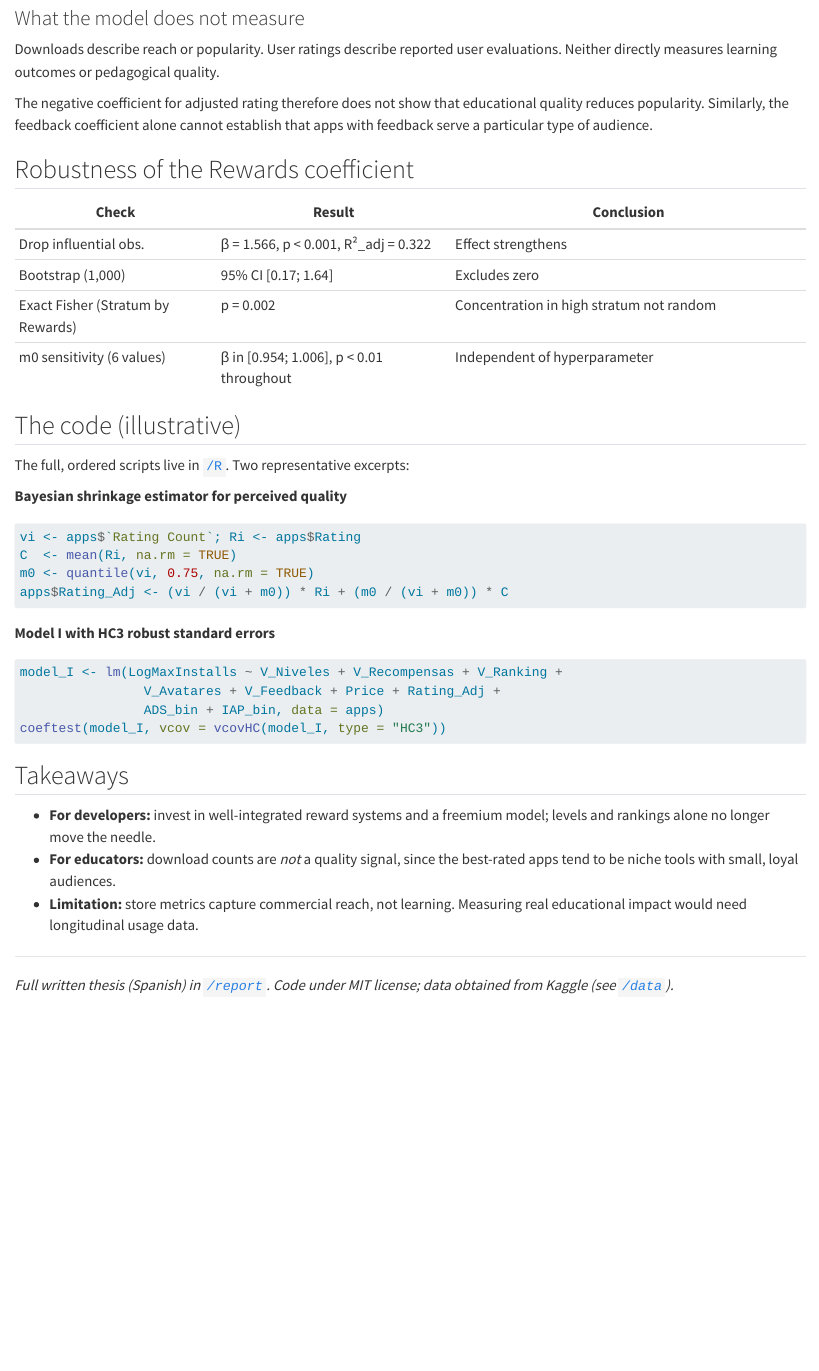
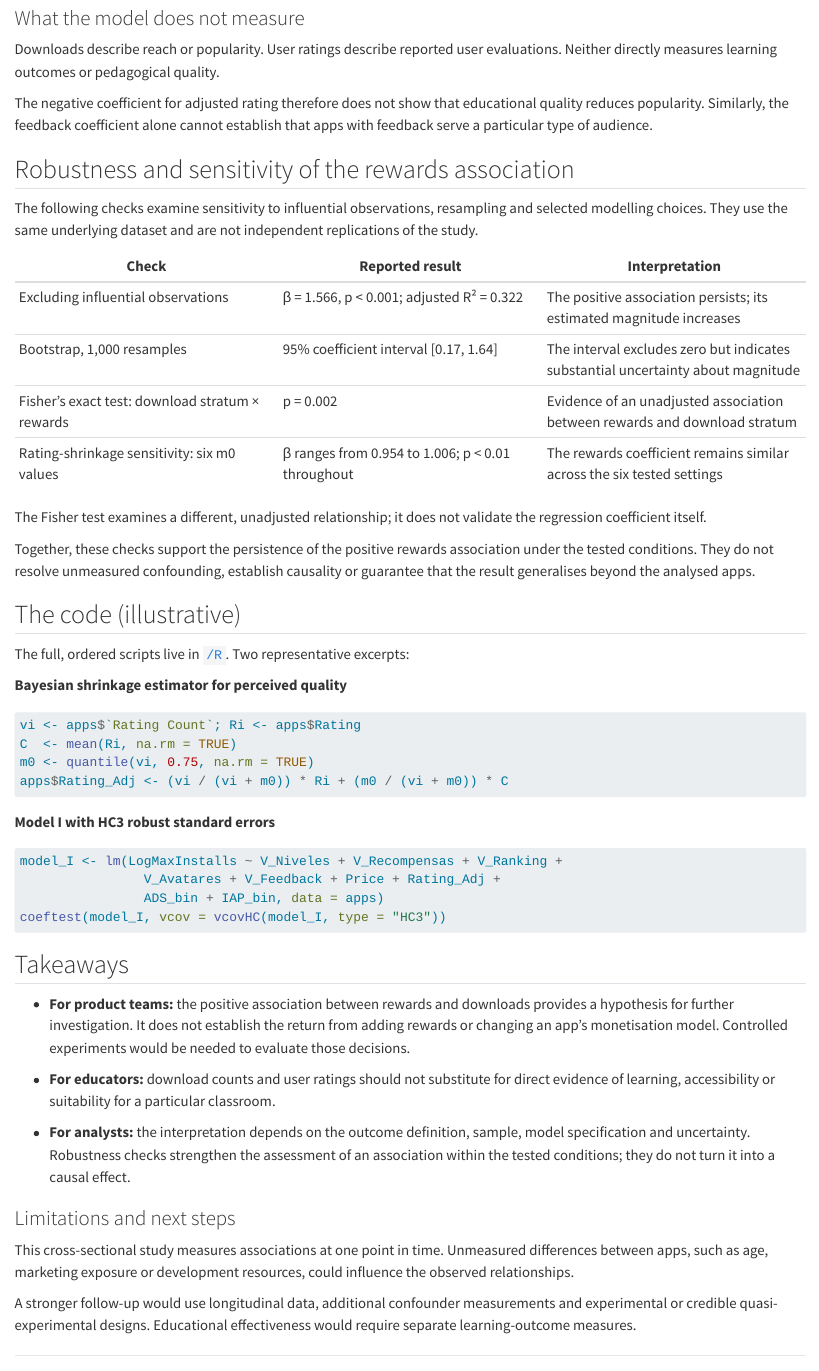
Before and after one commit to lauraiglesiasgr/gamification-math-apps-analysis, a Quarto document (gamification.qmd): the page in a window 1100 px wide, from 4250 px down. Rendered offline with R 4.5, knitr and Pandoc in place of Quarto, with nearby package versions.

Commit message:
Revise robustness and sensitivity analysis of rewards
Updated section on robustness and sensitivity of rewards association, including detailed results and interpretations of various checks.

```diff
--- a/gamification.qmd
+++ b/gamification.qmd
@@ -121,14 +121,27 @@ not show that educational quality reduces popularity.
 Similarly, the feedback coefficient alone cannot establish
 that apps with feedback serve a particular type of audience.
 
-## Robustness of the Rewards coefficient
+## Robustness and sensitivity of the rewards association
 
-| Check | Result | Conclusion |
-|-------|--------|------------|
-| Drop influential obs. | β = 1.566, p < 0.001, R²_adj = 0.322 | Effect strengthens |
-| Bootstrap (1,000) | 95% CI [0.17; 1.64] | Excludes zero |
-| Exact Fisher (Stratum by Rewards) | p = 0.002 | Concentration in high stratum not random |
-| m0 sensitivity (6 values) | β in [0.954; 1.006], p < 0.01 throughout | Independent of hyperparameter |
+The following checks examine sensitivity to influential
+observations, resampling and selected modelling choices.
+They use the same underlying dataset and are not independent
+replications of the study.
+
+| Check | Reported result | Interpretation |
+|---|---|---|
+| Excluding influential observations | β = 1.566, p < 0.001; adjusted R² = 0.322 | The positive association persists; its estimated magnitude increases |
+| Bootstrap, 1,000 resamples | 95% coefficient interval [0.17, 1.64] | The interval excludes zero but indicates substantial uncertainty about magnitude |
+| Fisher's exact test: download stratum × rewards | p = 0.002 | Evidence of an unadjusted association between rewards and download stratum |
+| Rating-shrinkage sensitivity: six m0 values | β ranges from 0.954 to 1.006; p < 0.01 throughout | The rewards coefficient remains similar across the six tested settings |
+
+The Fisher test examines a different, unadjusted relationship;
+it does not validate the regression coefficient itself.
+
+Together, these checks support the persistence of the positive
+rewards association under the tested conditions. They do not
+resolve unmeasured confounding, establish causality or guarantee
+that the result generalises beyond the analysed apps.
 
 ## The code (illustrative)
 
@@ -154,12 +167,33 @@ coeftest(model_I, vcov = vcovHC(model_I, type = "HC3"))
 
 ## Takeaways
 
-- **For developers:** invest in well-integrated reward systems and a freemium
-  model; levels and rankings alone no longer move the needle.
-- **For educators:** download counts are *not* a quality signal, since the
-  best-rated apps tend to be niche tools with small, loyal audiences.
-- **Limitation:** store metrics capture commercial reach, not learning. Measuring
-  real educational impact would need longitudinal usage data.
+- **For product teams:** the positive association between rewards
+  and downloads provides a hypothesis for further investigation.
+  It does not establish the return from adding rewards or changing
+  an app's monetisation model. Controlled experiments would be
+  needed to evaluate those decisions.
+
+- **For educators:** download counts and user ratings should not
+  substitute for direct evidence of learning, accessibility or
+  suitability for a particular classroom.
+
+- **For analysts:** the interpretation depends on the outcome
+  definition, sample, model specification and uncertainty.
+  Robustness checks strengthen the assessment of an association
+  within the tested conditions; they do not turn it into a
+  causal effect.
+
+### Limitations and next steps
+
+This cross-sectional study measures associations at one point
+in time. Unmeasured differences between apps, such as age,
+marketing exposure or development resources, could influence
+the observed relationships.
+
+A stronger follow-up would use longitudinal data, additional
+confounder measurements and experimental or credible
+quasi-experimental designs. Educational effectiveness would
+require separate learning-outcome measures.
 
 ---
 
```
